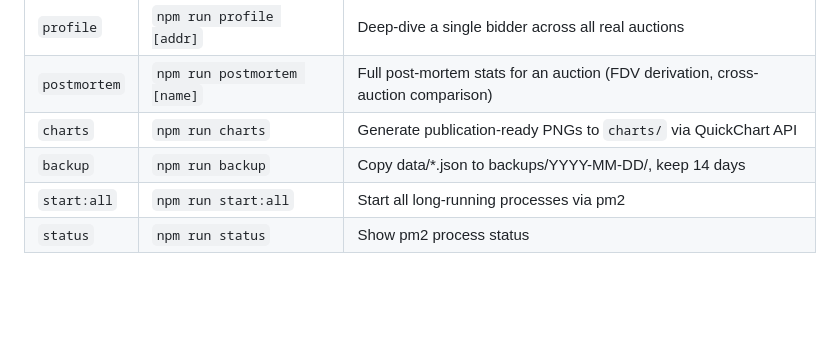
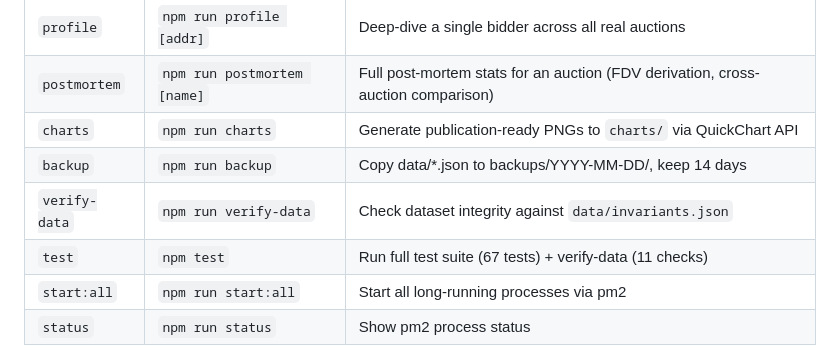
Before and after one commit to monkrus/cca-monitor, a Markdown page: README.md, the part around the change. GitHub-like rendering; blank space fills up the shorter version.

Commit message:
README: add verify-data and test to scripts table
Co-Authored-By: Claude Opus 4.6 <noreply@anthropic.com>

```diff
--- a/README.md
+++ b/README.md
@@ -38,6 +38,8 @@ All three processes auto-restart on crash. See [RUNBOOK.md](RUNBOOK.md) for ops
 | `postmortem` | `npm run postmortem [name]` | Full post-mortem stats for an auction (FDV derivation, cross-auction comparison) |
 | `charts` | `npm run charts` | Generate publication-ready PNGs to `charts/` via QuickChart API |
 | `backup` | `npm run backup` | Copy data/*.json to backups/YYYY-MM-DD/, keep 14 days |
+| `verify-data` | `npm run verify-data` | Check dataset integrity against `data/invariants.json` |
+| `test` | `npm test` | Run full test suite (67 tests) + verify-data (11 checks) |
 | `start:all` | `npm run start:all` | Start all long-running processes via pm2 |
 | `status` | `npm run status` | Show pm2 process status |
 
```
